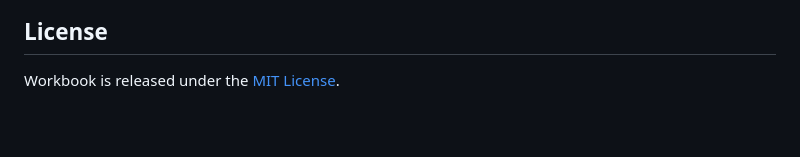
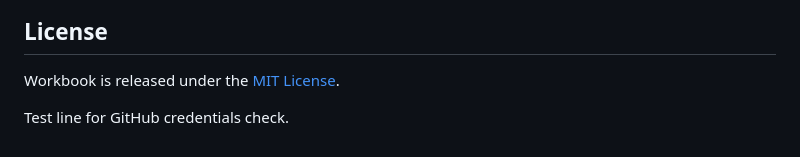
Before and after one commit to dgoings/workbook, a Markdown page: README.md, the part around the change. Drawn GitHub-style; blank space fills up the shorter version.

Commit message:
Add a test line to the README
Task: WB-01M64FFDRB9Q6K4272NZXKWWVV
Co-Authored-By: Claude Opus 5.5 <noreply@anthropic.com>

```diff
--- a/README.md
+++ b/README.md
@@ -234,3 +234,5 @@ architectural invariants every change is held to.
 ## License
 
 Workbook is released under the [MIT License](LICENSE).
+
+Test line for GitHub credentials check.
```
